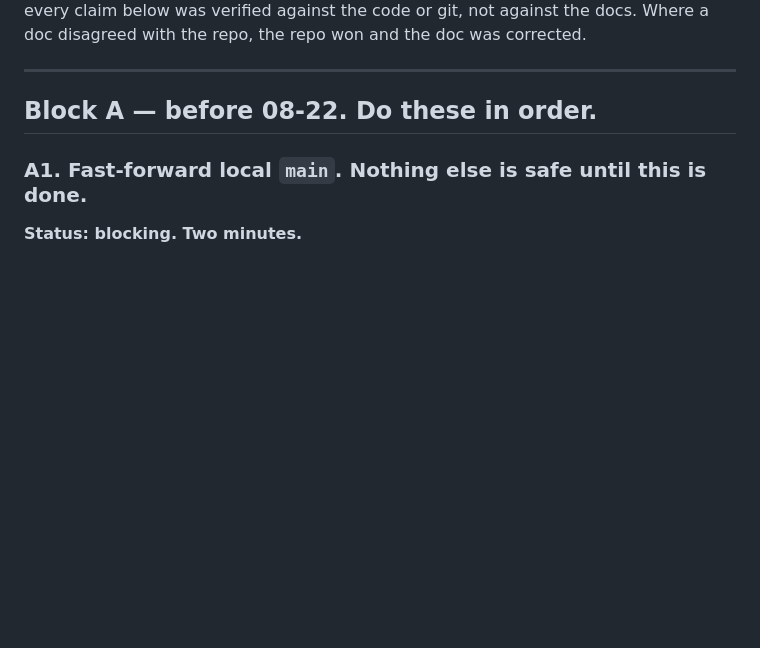
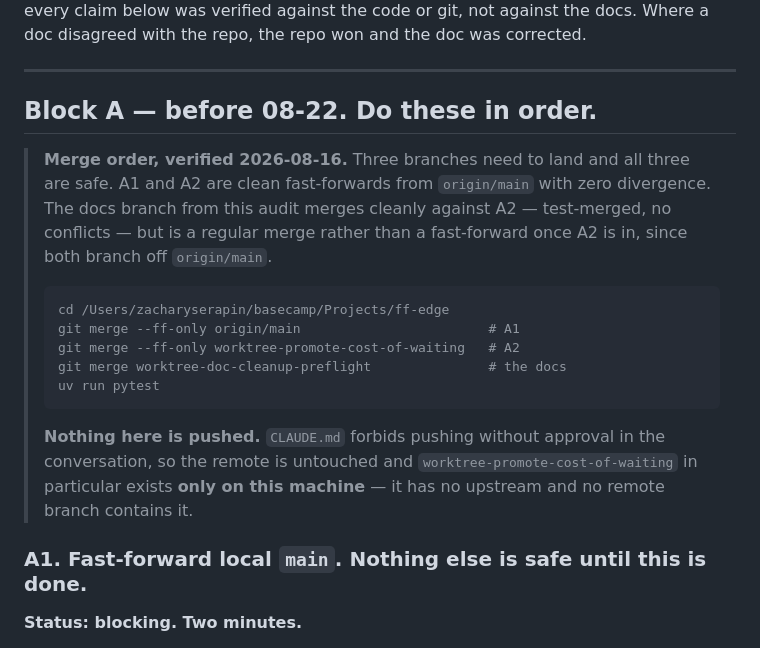
Before and after one commit to zjserapin/ff-edge, a Markdown page: DRAFT_CHECKLIST.md, the part around the change. Drawn GitHub-style; blank space fills up the shorter version.

Commit message:
Name the merge order, since three branches have to land and only two are fast-forwards
Test-merged the docs branch against the stranded worktree work: clean, but a
regular merge once A2 is in, because both branch off origin/main. Better to
say so than to have someone hit it on draft week and assume it is a conflict.

Co-Authored-By: Claude Opus 5 <noreply@anthropic.com>

````diff
--- a/DRAFT_CHECKLIST.md
+++ b/DRAFT_CHECKLIST.md
@@ -17,6 +17,25 @@ corrected.
 ---
 
 ## Block A — before 08-22. Do these in order.
+
+> **Merge order, verified 2026-08-16.** Three branches need to land and all
+> three are safe. A1 and A2 are clean fast-forwards from `origin/main` with zero
+> divergence. The docs branch from this audit merges cleanly against A2 —
+> test-merged, no conflicts — but is a regular merge rather than a
+> fast-forward once A2 is in, since both branch off `origin/main`.
+>
+> ```bash
+> cd /Users/zacharyserapin/basecamp/Projects/ff-edge
+> git merge --ff-only origin/main                        # A1
+> git merge --ff-only worktree-promote-cost-of-waiting   # A2
+> git merge worktree-doc-cleanup-preflight               # the docs
+> uv run pytest
+> ```
+>
+> **Nothing here is pushed.** `CLAUDE.md` forbids pushing without approval in
+> the conversation, so the remote is untouched and `worktree-promote-cost-of-waiting`
+> in particular exists **only on this machine** — it has no upstream and no
+> remote branch contains it.
 
 ### A1. Fast-forward local `main`. Nothing else is safe until this is done.
 
````
